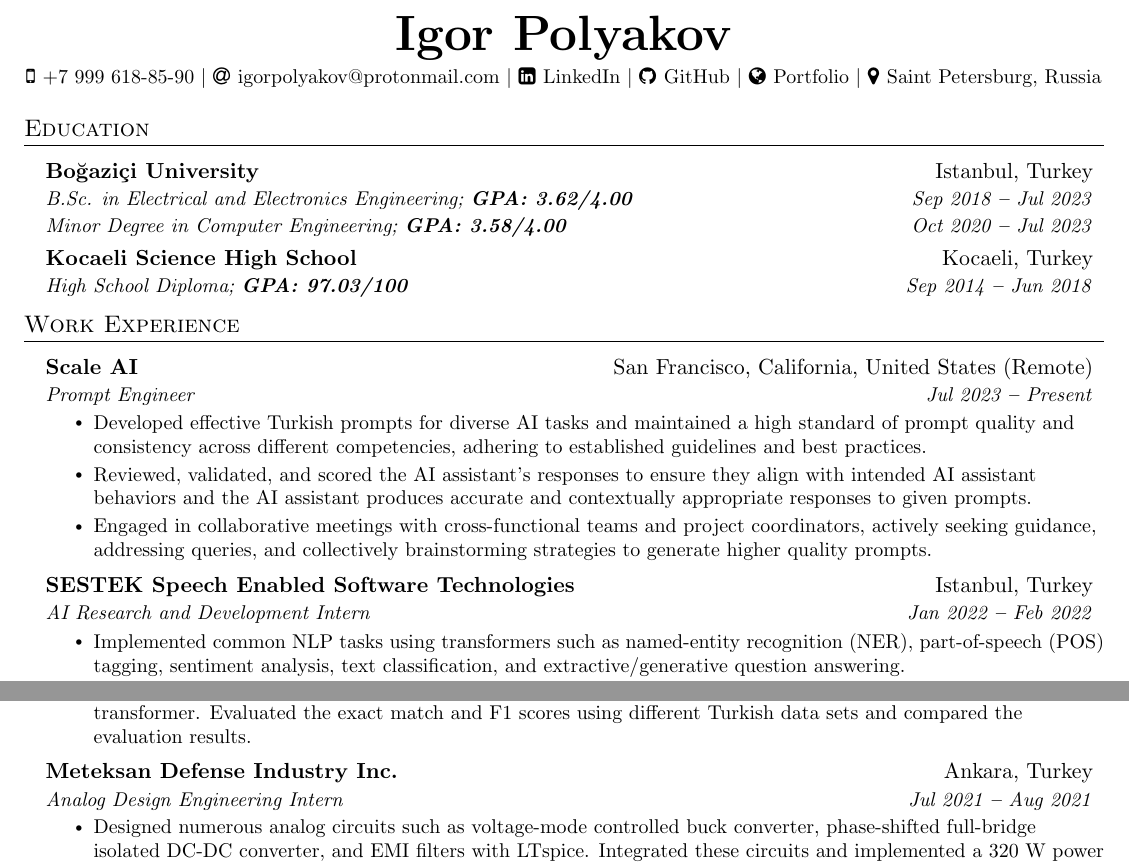
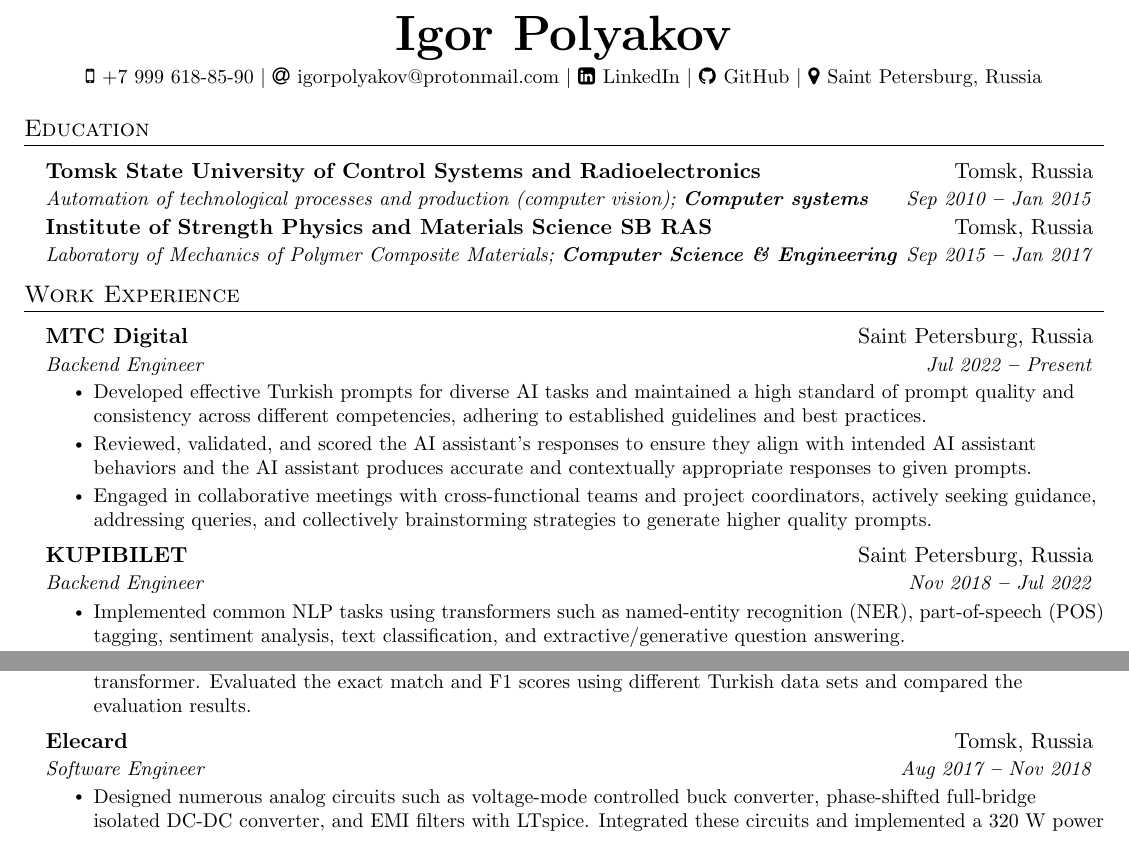
Before and after one commit to IgorPolyakov/cv, a LaTeX CV (cv.tex): two parts of page 1 of 2, joined at a grey line, cut so that both start at the same text. The pictures show the PDF file cv.pdf that the author committed with the source.

Commit message:
compile now

```diff
--- a/cv.tex
+++ b/cv.tex
@@ -136,9 +136,7 @@
     $|$
     \faGithub \hspace{.5pt} \href{https://github.com/IgorPolyakov}{GitHub}
     $|$
-    \faGlobe \hspace{.5pt} \href{https://arasgungore.github.io}{Portfolio}
-    $|$
-    \faMapMarker \hspace{.5pt} \href{https://www.google.com/maps/place/Bogazici+University+North+Campus/@41.0863067,29.0441352,15z/data=!4m5!3m4!1s0x0:0x9d2497b07c8edb2f!8m2!3d41.0863067!4d29.0441352}{Saint Petersburg, Russia}
+    \faMapMarker \hspace{.5pt} \href{https://www.google.com/maps/place/%D0%A1%D0%B0%D0%BD%D0%BA%D1%82-%D0%9F%D0%B5%D1%82%D0%B5%D1%80%D0%B1%D1%83%D1%80%D0%B3/@59.9338341,28.7759877,8z/data=!3m1!4b1!4m6!3m5!1s0x4696378cc74a6f9d:0xfa47ca5a4725c9e4!8m2!3d59.9342596!4d30.3350942!16s%2Fg%2F1tcv9k9x?entry=ttu}{Saint Petersburg, Russia}
 \end{center}
 
 %----------- EDUCATION -----------
@@ -147,20 +145,19 @@
   \vspace{3pt}
   \resumeSubHeadingListStart
 
-    \resumeEducationHeading
+    \resumeSubheading
       {Tomsk State University of Control Systems and Radioelectronics
-      % \normalfont{(Admission rate: 0.09\%)}
-      }{Tomsk, Russia}
-      {Automation of technological processes and production (computer vision);   \textbf{GPA: 3.62/4.00}}{Sep 2010 \textbf{--} Jul 2015}
-    \resumeSubheading
-      {Institute of Strength Physics and Materials Science (ISPMS) SB RAS
       % \normalfont{(Admission rate: 0.85\%)}
       }{Tomsk, Russia}
-      {High School Diploma;   \textbf{GPA: 97.03/100}}{Sep 2015 \textbf{--} Jan 2017}
+      {Automation of technological processes and production (computer vision);   \textbf{Computer systems}}{Sep 2010 \textbf{--} Jan 2015}
+
+    \resumeSubheading
+      {Institute of Strength Physics and Materials Science SB RAS
+      % \normalfont{(Admission rate: 0.85\%)}
+      }{Tomsk, Russia}
+      {Laboratory of Mechanics of Polymer Composite Materials;   \textbf{Computer Science \& Engineering}}{Sep 2015 \textbf{--} Jan 2017}
 
   \resumeSubHeadingListEnd
-
-
 
 %----------- WORK EXPERIENCE -----------
 
@@ -169,8 +166,8 @@
   \resumeSubHeadingListStart
 
     \resumeSubheading
-      {Scale AI}{San Francisco, California, United States (Remote)}
-      {Prompt Engineer}{Jul 2023 \textbf{--} Present}
+      {MTC Digital}{Saint Petersburg, Russia}
+      {Backend Engineer}{Jul 2022 \textbf{--} Present}
         \resumeItemListStart
             \resumeItem{Developed effective Turkish prompts for diverse AI tasks and maintained a high standard of prompt quality and consistency across different competencies, adhering to established guidelines and best practices.}
             \resumeItem{Reviewed, validated, and scored the AI assistant's responses to ensure they align with intended AI assistant behaviors and the AI assistant produces accurate and contextually appropriate responses to given prompts.}
@@ -178,8 +175,8 @@
         \resumeItemListEnd
 
     \resumeSubheading
-      {SESTEK Speech Enabled Software Technologies}{Istanbul, Turkey}
-      {AI Research and Development Intern}{Jan 2022 \textbf{--} Feb 2022}
+      {KUPIBILET}{Saint Petersburg, Russia}
+      {Backend Engineer}{Nov 2018 \textbf{--} Jul 2022}
         \resumeItemListStart
             \resumeItem{Implemented common NLP tasks using transformers such as named-entity recognition (NER), part-of-speech (POS) tagging, sentiment analysis, text classification, and extractive/generative question answering.}
             \resumeItem{Built a generative question answering system via Dense Passage Retrieval (DPR) and Retrieval-Augmented Generation (RAG) using the Haystack framework with Python.}
@@ -196,8 +193,8 @@
 
     % \vspace{15pt}
     \resumeSubheading
-      {Meteksan Defense Industry Inc.}{Ankara, Turkey}
-      {Analog Design Engineering Intern}{Jul 2021 \textbf{--} Aug 2021}
+      {Elecard}{Tomsk, Russia}
+      {Software Engineer}{Aug 2017 \textbf{--} Nov 2018}
         \resumeItemListStart
             \resumeItem{Designed numerous analog circuits such as voltage-mode controlled buck converter, phase-shifted full-bridge isolated DC-DC converter, and EMI filters with LTspice. Integrated these circuits and implemented a 320 W power distribution unit to be used in a radar system's power circuit board.}
             \resumeItem{Researched real-world compatible electronic components to be used in such circuits including GaNFETs, high-side gate drivers, and Schottky diodes.}
@@ -226,7 +221,7 @@
     % \vspace{14pt}
 
     \resumeSubheading
-      {Nanonetworking Research Group, Boğaziçi University}{Istanbul, Turkey}
+      {Nanonetworking Research Group, Boğaziçi University}{Saint Petersburg, Russia}
       {Undergraduate Researcher}{Oct 2021 \textbf{--} Jun 2022, Part-time}
         \resumeItemListStart
             \resumeItem{Worked with Prof. Dr. Ali Emre Pusane on the project “Design and Implementation of Molecular Communication Systems Using Index Modulation” under the TÜBİTAK 2247-C Intern Researcher Scholarship Program (STAR).}
```
Also changed, not shown: cv.pdf, cv.tex (8 more changed lines).
